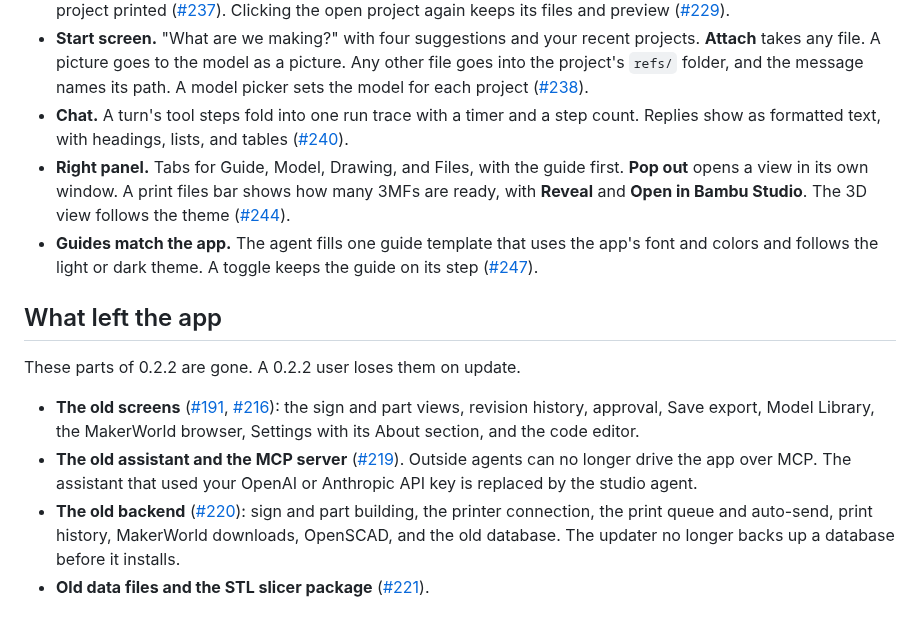
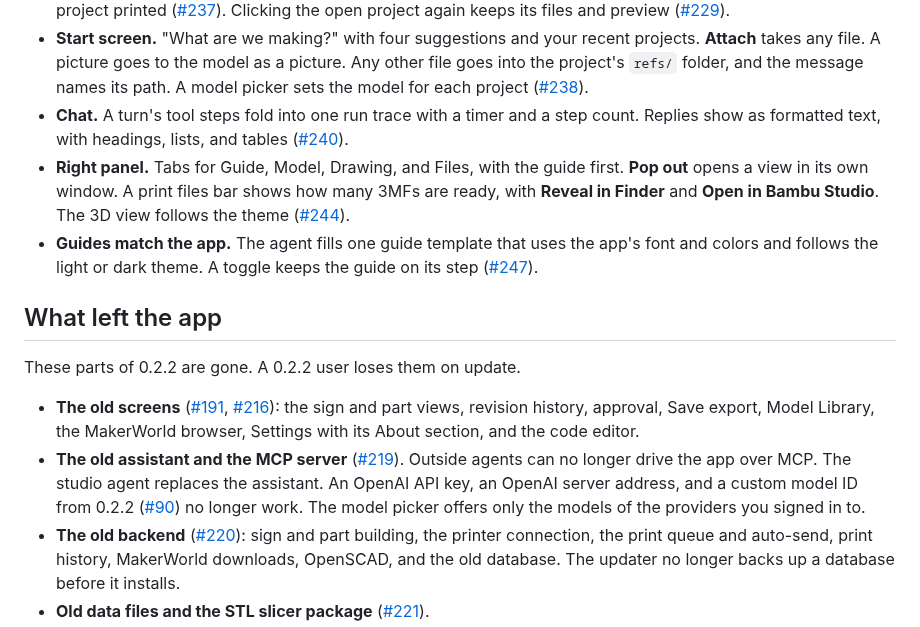
Before and after one commit to AojdevStudio/materialize-3d, a Markdown page: docs/releases/v0.3.0.md, the part around one of its changes. GitHub-like rendering.

```diff
--- a/docs/releases/v0.3.0.md
+++ b/docs/releases/v0.3.0.md
@@ -33,7 +33,7 @@ This release also gives the studio its own design.
 - **Sidebar by status.** Projects group into Working, Ready to print, Printed, and Drafts. A row menu marks a project printed ([#237](https://github.com/AojdevStudio/materialize-3d/pull/237)). Clicking the open project again keeps its files and preview ([#229](https://github.com/AojdevStudio/materialize-3d/pull/229)).
 - **Start screen.** "What are we making?" with four suggestions and your recent projects. **Attach** takes any file. A picture goes to the model as a picture. Any other file goes into the project's `refs/` folder, and the message names its path. A model picker sets the model for each project ([#238](https://github.com/AojdevStudio/materialize-3d/pull/238)).
 - **Chat.** A turn's tool steps fold into one run trace with a timer and a step count. Replies show as formatted text, with headings, lists, and tables ([#240](https://github.com/AojdevStudio/materialize-3d/pull/240)).
-- **Right panel.** Tabs for Guide, Model, Drawing, and Files, with the guide first. **Pop out** opens a view in its own window. A print files bar shows how many 3MFs are ready, with **Reveal** and **Open in Bambu Studio**. The 3D view follows the theme ([#244](https://github.com/AojdevStudio/materialize-3d/pull/244)).
+- **Right panel.** Tabs for Guide, Model, Drawing, and Files, with the guide first. **Pop out** opens a view in its own window. A print files bar shows how many 3MFs are ready, with **Reveal in Finder** and **Open in Bambu Studio**. The 3D view follows the theme ([#244](https://github.com/AojdevStudio/materialize-3d/pull/244)).
 - **Guides match the app.** The agent fills one guide template that uses the app's font and colors and follows the light or dark theme. A toggle keeps the guide on its step ([#247](https://github.com/AojdevStudio/materialize-3d/pull/247)).
 
 ## What left the app
@@ -41,7 +41,7 @@ This release also gives the studio its own design.
 These parts of 0.2.2 are gone. A 0.2.2 user loses them on update.
 
 - **The old screens** ([#191](https://github.com/AojdevStudio/materialize-3d/pull/191), [#216](https://github.com/AojdevStudio/materialize-3d/pull/216)): the sign and part views, revision history, approval, Save export, Model Library, the MakerWorld browser, Settings with its About section, and the code editor.
-- **The old assistant and the MCP server** ([#219](https://github.com/AojdevStudio/materialize-3d/pull/219)). Outside agents can no longer drive the app over MCP. The assistant that used your OpenAI or Anthropic API key is replaced by the studio agent.
+- **The old assistant and the MCP server** ([#219](https://github.com/AojdevStudio/materialize-3d/pull/219)). Outside agents can no longer drive the app over MCP. The studio agent replaces the assistant. An OpenAI API key, an OpenAI server address, and a custom model ID from 0.2.2 ([#90](https://github.com/AojdevStudio/materialize-3d/pull/90)) no longer work. The model picker offers only the models of the providers you signed in to.
 - **The old backend** ([#220](https://github.com/AojdevStudio/materialize-3d/pull/220)): sign and part building, the printer connection, the print queue and auto-send, print history, MakerWorld downloads, OpenSCAD, and the old database. The updater no longer backs up a database before it installs.
 - **Old data files and the STL slicer package** ([#221](https://github.com/AojdevStudio/materialize-3d/pull/221)).
 - **The CAD helper and runtime** ([#222](https://github.com/AojdevStudio/materialize-3d/pull/222), [#223](https://github.com/AojdevStudio/materialize-3d/pull/223)). The app no longer ships the isolated CAD worker or its 864 MB of runtime images.
```
Also changed, not shown: other parts of docs/releases/v0.3.0.md (+15 -8 lines).
